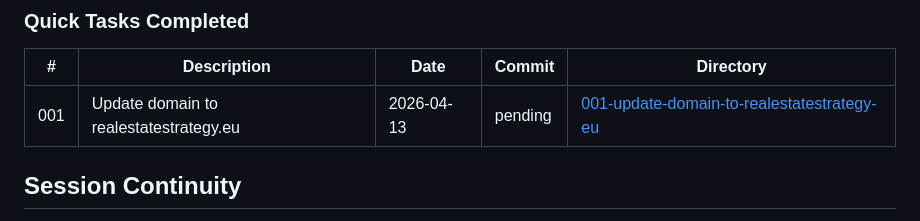
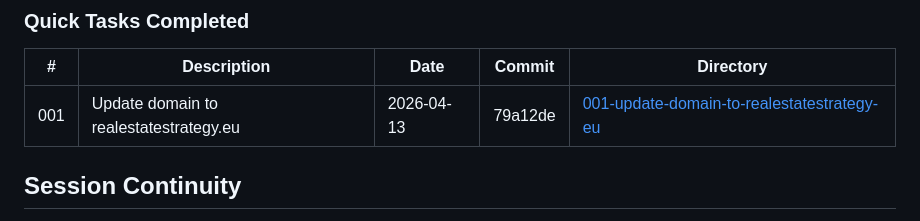
Before and after one commit to NestorSegura/nestorsegeura-real-estate, a Markdown page: .planning/STATE.md, the part around the change. Drawn GitHub-style.

Commit message:
docs(quick-001): record commit hash in STATE
Co-Authored-By: Claude Opus 4.6 (1M context) <noreply@anthropic.com>

```diff
--- a/.planning/STATE.md
+++ b/.planning/STATE.md
@@ -64,7 +64,7 @@ None.
 
 | # | Description | Date | Commit | Directory |
 |---|-------------|------|--------|-----------|
-| 001 | Update domain to realestatestrategy.eu | 2026-04-13 | pending | [001-update-domain-to-realestatestrategy-eu](./quick/001-update-domain-to-realestatestrategy-eu/) |
+| 001 | Update domain to realestatestrategy.eu | 2026-04-13 | 79a12de | [001-update-domain-to-realestatestrategy-eu](./quick/001-update-domain-to-realestatestrategy-eu/) |
 
 ## Session Continuity
 
```
